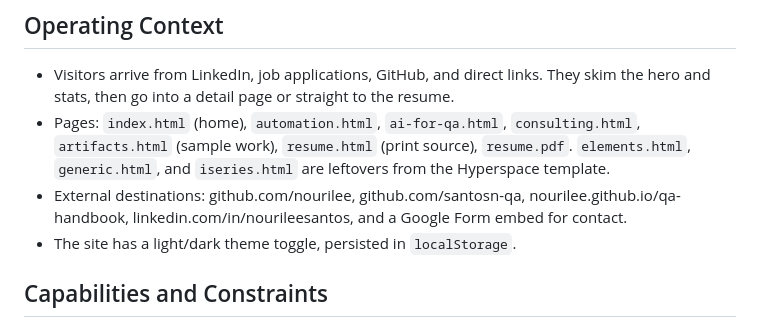
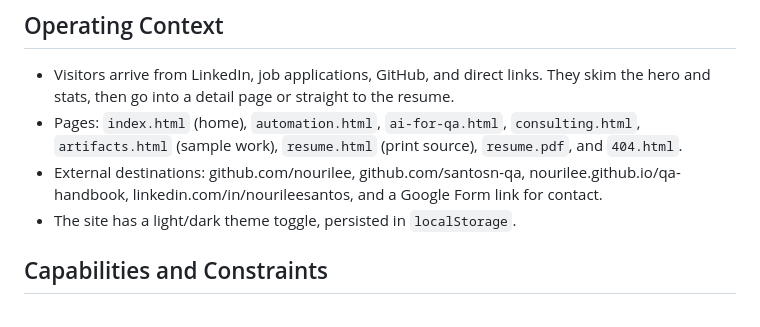
Before and after one commit to nourilee/about-me, a Markdown page: PRODUCT.md, the part around the change. Rendered like a GitHub page.

Commit message:
Revise Operating Context for pages and links
Updated the list of pages and external destinations in the Operating Context section.

Co-authored-by: Copilot Autofix powered by AI <175728472+Copilot@users.noreply.github.com>

```diff
--- a/PRODUCT.md
+++ b/PRODUCT.md
@@ -30,8 +30,8 @@ Nourilee builds automation suites from nothing that last. The proof is concrete:
 ## Operating Context
 
 - Visitors arrive from LinkedIn, job applications, GitHub, and direct links. They skim the hero and stats, then go into a detail page or straight to the resume.
-- Pages: `index.html` (home), `automation.html`, `ai-for-qa.html`, `consulting.html`, `artifacts.html` (sample work), `resume.html` (print source), `resume.pdf`. `elements.html`, `generic.html`, and `iseries.html` are leftovers from the Hyperspace template.
-- External destinations: github.com/nourilee, github.com/santosn-qa, nourilee.github.io/qa-handbook, linkedin.com/in/nourileesantos, and a Google Form embed for contact.
+- Pages: `index.html` (home), `automation.html`, `ai-for-qa.html`, `consulting.html`, `artifacts.html` (sample work), `resume.html` (print source), `resume.pdf`, and `404.html`.
+- External destinations: github.com/nourilee, github.com/santosn-qa, nourilee.github.io/qa-handbook, linkedin.com/in/nourileesantos, and a Google Form link for contact.
 - The site has a light/dark theme toggle, persisted in `localStorage`.
 
 ## Capabilities and Constraints
```
